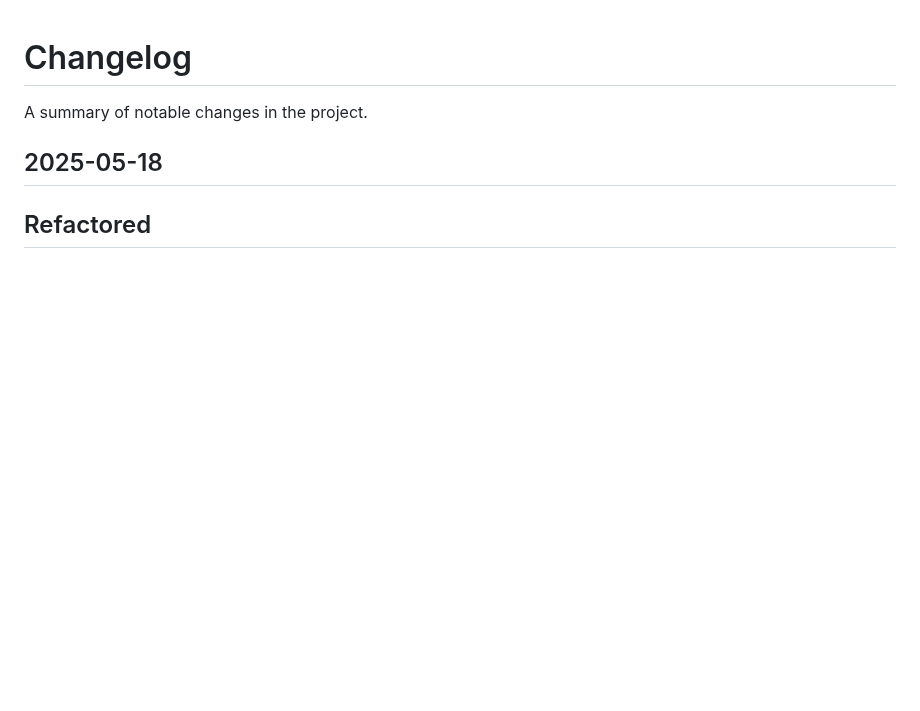
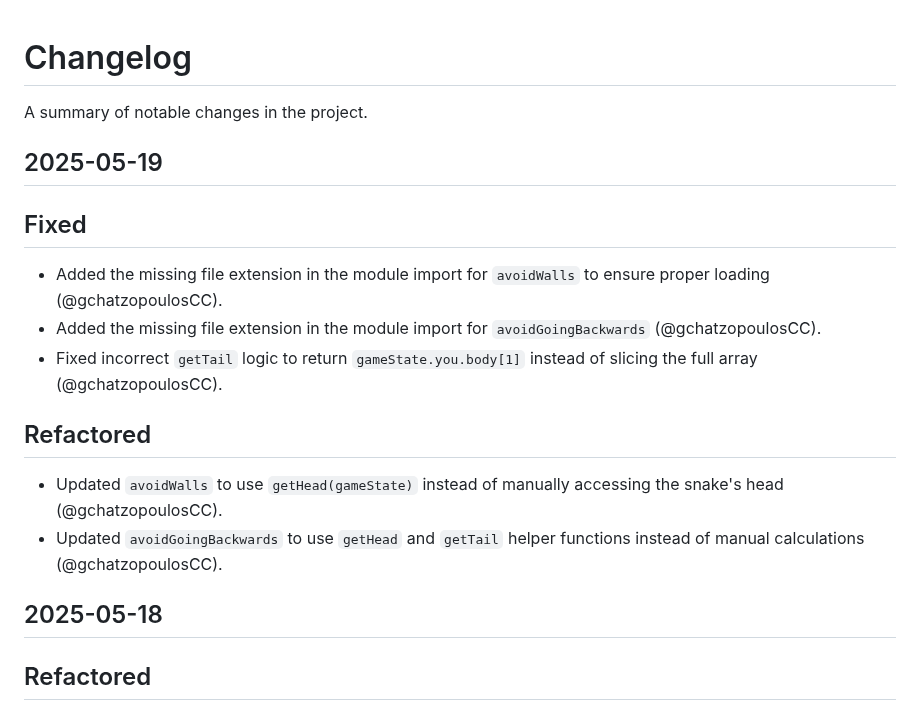
Before and after one commit to gchatzopoulosCC/battlesnake, a Markdown page: CHANGELOG.md, the part around the change. GitHub-like rendering; blank space fills up the shorter version.

Commit message:
docs(CHANGELOG): add  2025-05-19

```diff
--- a/CHANGELOG.md
+++ b/CHANGELOG.md
@@ -1,6 +1,20 @@
 # Changelog
 
 A summary of notable changes in the project.
+## 2025-05-19
+
+## Fixed
+
+-   Added the missing file extension in the module import for `avoidWalls` to ensure proper loading (@gchatzopoulosCC).
+-   Added the missing file extension in the module import for `avoidGoingBackwards` (@gchatzopoulosCC).
+-   Fixed incorrect `getTail` logic to return `gameState.you.body[1]` instead of slicing the full array (@gchatzopoulosCC).
+
+## Refactored
+
+-   Updated `avoidWalls` to use `getHead(gameState)` instead of manually accessing the snake's head (@gchatzopoulosCC).
+-   Updated `avoidGoingBackwards` to use `getHead` and `getTail` helper functions instead of manual calculations (@gchatzopoulosCC).
+
+
 ## 2025-05-18
 
 ## Refactored
```
